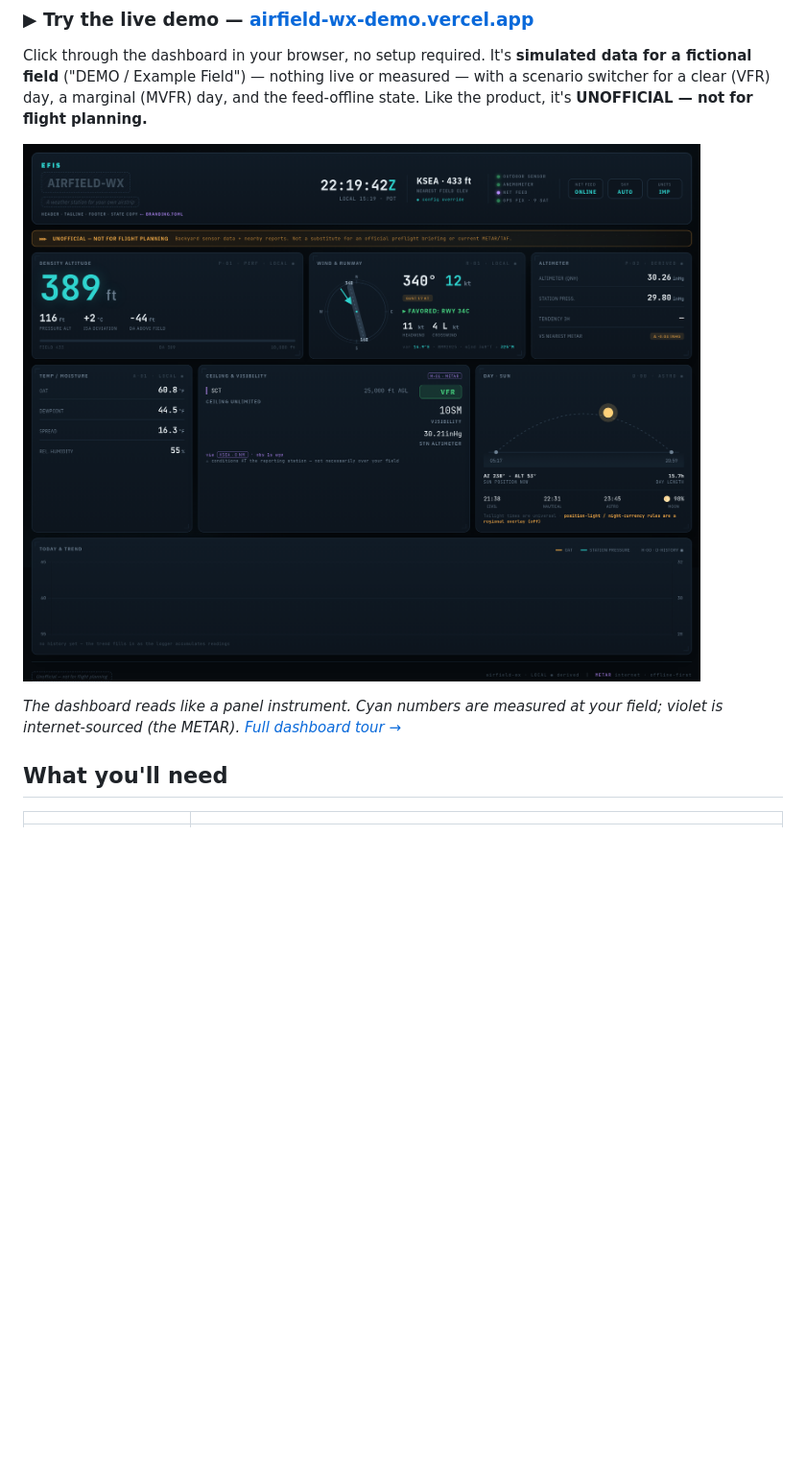
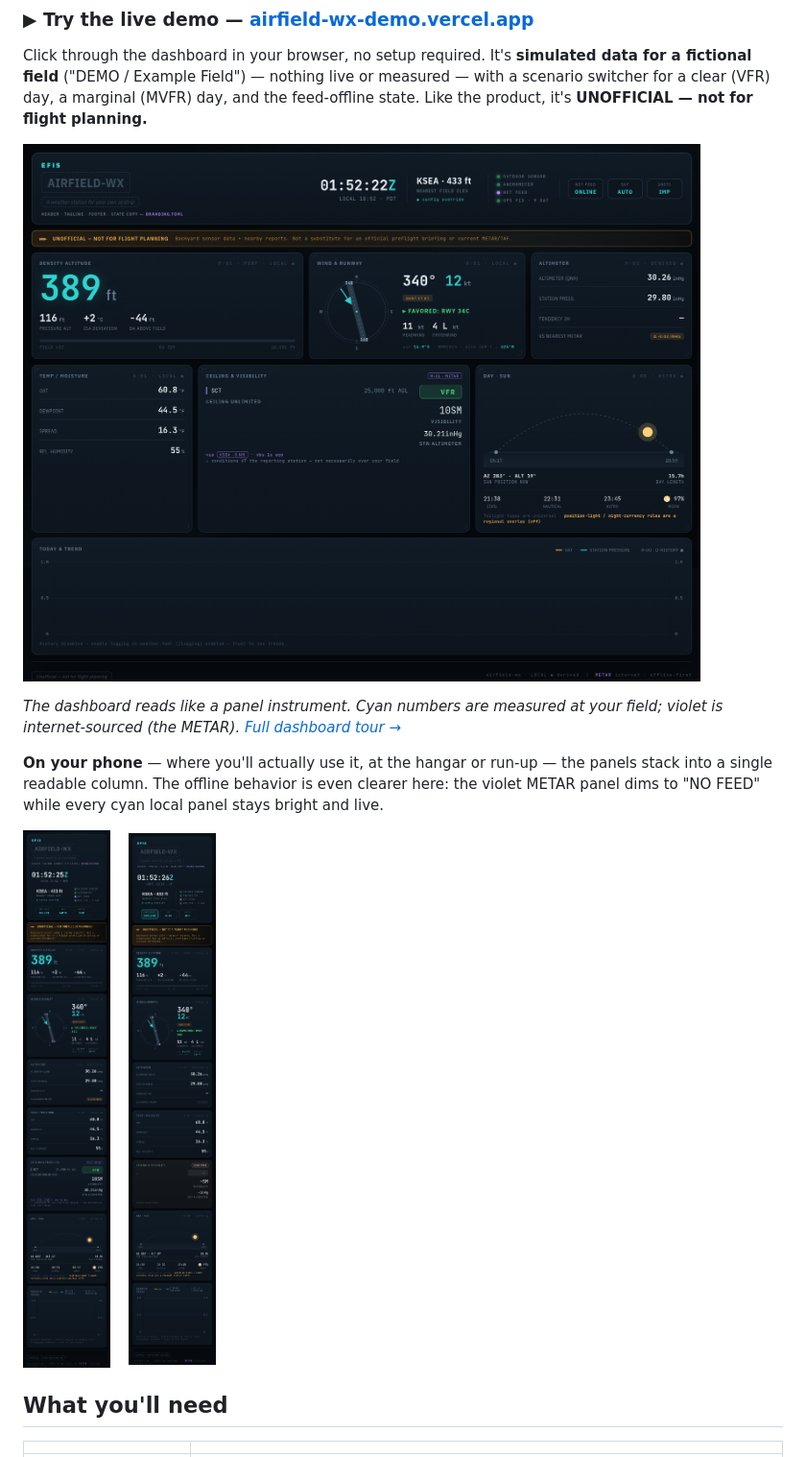
Before and after one commit to kbennett2000/airfield-wx, a Markdown page: README.md, the part around the change. Shown at 96% size. Drawn GitHub-style; pictures changed too: docs/assets/screenshots/dashboard-online.png, docs/assets/screenshots/mobile-offline.png (added), docs/assets/screenshots/mobile-online.png (added); blank space fills up the shorter version.

```diff
--- a/README.md
+++ b/README.md
@@ -42,6 +42,16 @@ flight planning.**
 
 *The dashboard reads like a panel instrument. Cyan numbers are measured at your field; violet is
 internet-sourced (the METAR). [Full dashboard tour →](docs/guide/dashboard.md)*
+
+**On your phone** — where you'll actually use it, at the hangar or run-up — the panels stack into a
+single readable column. The offline behavior is even clearer here: the violet METAR panel dims to
+"NO FEED" while every cyan local panel stays bright and live.
+
+<p>
+  <img src="docs/assets/screenshots/mobile-online.png" alt="airfield-wx on a phone, online" width="270">
+  &nbsp;&nbsp;
+  <img src="docs/assets/screenshots/mobile-offline.png" alt="airfield-wx on a phone with the feed offline — the METAR panel dims, local panels stay live" width="270">
+</p>
 
 ## What you'll need
 
```
Also changed, not shown: docs/guide/dashboard.md (+11 -0 lines), docs/assets/screenshots/dashboard-offline.png, 1 other file.
